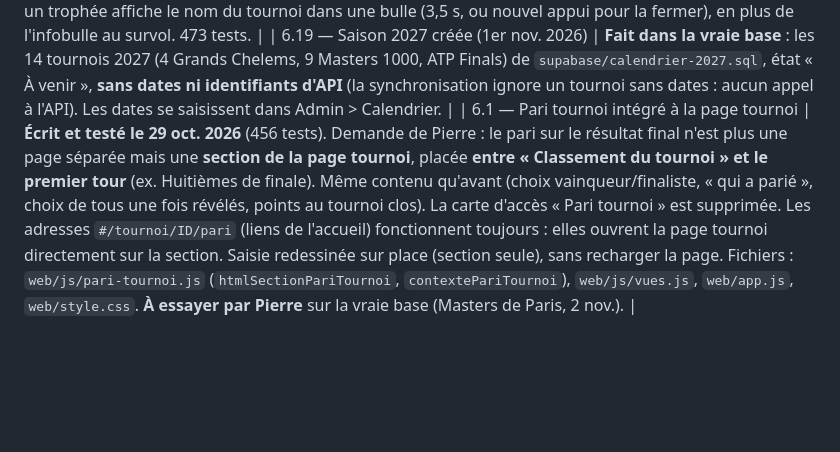
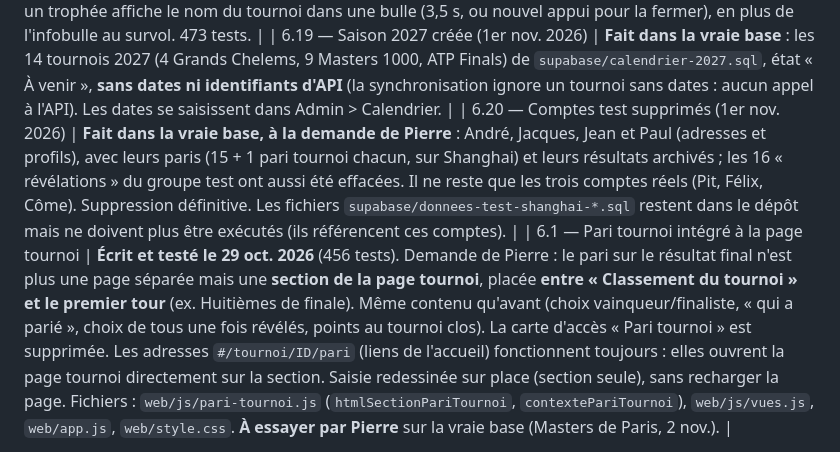
Before and after one commit to PitMel/pronos-tennis, a Markdown page: ETAT.md, the part around the change. GitHub-like rendering; blank space fills up the shorter version.

Commit message:
ETAT: comptes test supprimés
Co-Authored-By: Claude Sonnet 5.5 <noreply@anthropic.com>
Claude-Session: https://claude.ai/code/session_017ryZMxbEPDtgEp5Mo4jjT2

```diff
--- a/ETAT.md
+++ b/ETAT.md
@@ -61,6 +61,7 @@ Décisions du 25 oct. 2026 (Pierre) : **JavaScript natif** (point ouvert n° 12
 | 6.17 — Page Race, Saison et Accueil : finitions (1er nov. 2026) | **Page Race :** trophées après les noms dans le classement ; détail par tournoi avec photos plus grandes et nom dessous, médaille 🥇🥈🥉 avant chaque score, score du vainqueur encadré, joueur du compte toujours en 1re colonne ; nouvelle section « Évolution » (courbe par joueur : écart, après chaque tournoi, au joueur le moins bien classé de la Race). **Saison et Accueil :** noms et scores de la Race 2026 et titre « Saison 2026 » à la taille du texte du vainqueur (1,15 rem), « Saison 2026 » centré, trophées de la Race 2026 à la taille de ceux du reste de la page ; « Palmarès de la saison ». Le cadre « Classement » de la page Race reprend le format du cadre « Race 2026 » de la Saison. Lien « Palmarès de la saison » déplacé dans le cadre Race 2026 de la Saison, sous « Détail par tournoi ». 473 tests. |
 | 6.18 — Étoile des sets et nom du trophée au toucher (1er nov. 2026) | Grand Chelem, match terminé : ⭐️ après « 4 sets » dans la boîte résumé quand le parieur avait le bon nombre de sets (même avec un mauvais vainqueur ; pas pour un forfait). Cadres Race : un appui sur un trophée affiche le nom du tournoi dans une bulle (3,5 s, ou nouvel appui pour la fermer), en plus de l'infobulle au survol. 473 tests. |
 | 6.19 — Saison 2027 créée (1er nov. 2026) | **Fait dans la vraie base** : les 14 tournois 2027 (4 Grands Chelems, 9 Masters 1000, ATP Finals) de `supabase/calendrier-2027.sql`, état « À venir », **sans dates ni identifiants d'API** (la synchronisation ignore un tournoi sans dates : aucun appel à l'API). Les dates se saisissent dans Admin > Calendrier. |
+| 6.20 — Comptes test supprimés (1er nov. 2026) | **Fait dans la vraie base, à la demande de Pierre** : André, Jacques, Jean et Paul (adresses et profils), avec leurs paris (15 + 1 pari tournoi chacun, sur Shanghai) et leurs résultats archivés ; les 16 « révélations » du groupe test ont aussi été effacées. Il ne reste que les trois comptes réels (Pit, Félix, Côme). Suppression définitive. Les fichiers `supabase/donnees-test-shanghai-*.sql` restent dans le dépôt mais ne doivent plus être exécutés (ils référencent ces comptes). |
 | 6.1 — Pari tournoi intégré à la page tournoi | **Écrit et testé le 29 oct. 2026** (456 tests). Demande de Pierre : le pari sur le résultat final n'est plus une page séparée mais une **section de la page tournoi**, placée **entre « Classement du tournoi » et le premier tour** (ex. Huitièmes de finale). Même contenu qu'avant (choix vainqueur/finaliste, « qui a parié », choix de tous une fois révélés, points au tournoi clos). La carte d'accès « Pari tournoi » est supprimée. Les adresses `#/tournoi/ID/pari` (liens de l'accueil) fonctionnent toujours : elles ouvrent la page tournoi directement sur la section. Saisie redessinée sur place (section seule), sans recharger la page. Fichiers : `web/js/pari-tournoi.js` (`htmlSectionPariTournoi`, `contextePariTournoi`), `web/js/vues.js`, `web/app.js`, `web/style.css`. **À essayer par Pierre** sur la vraie base (Masters de Paris, 2 nov.). |
 
 Total : 473 tests, tous verts (`npm install` puis `npm test`, environ 1 minute).
```
